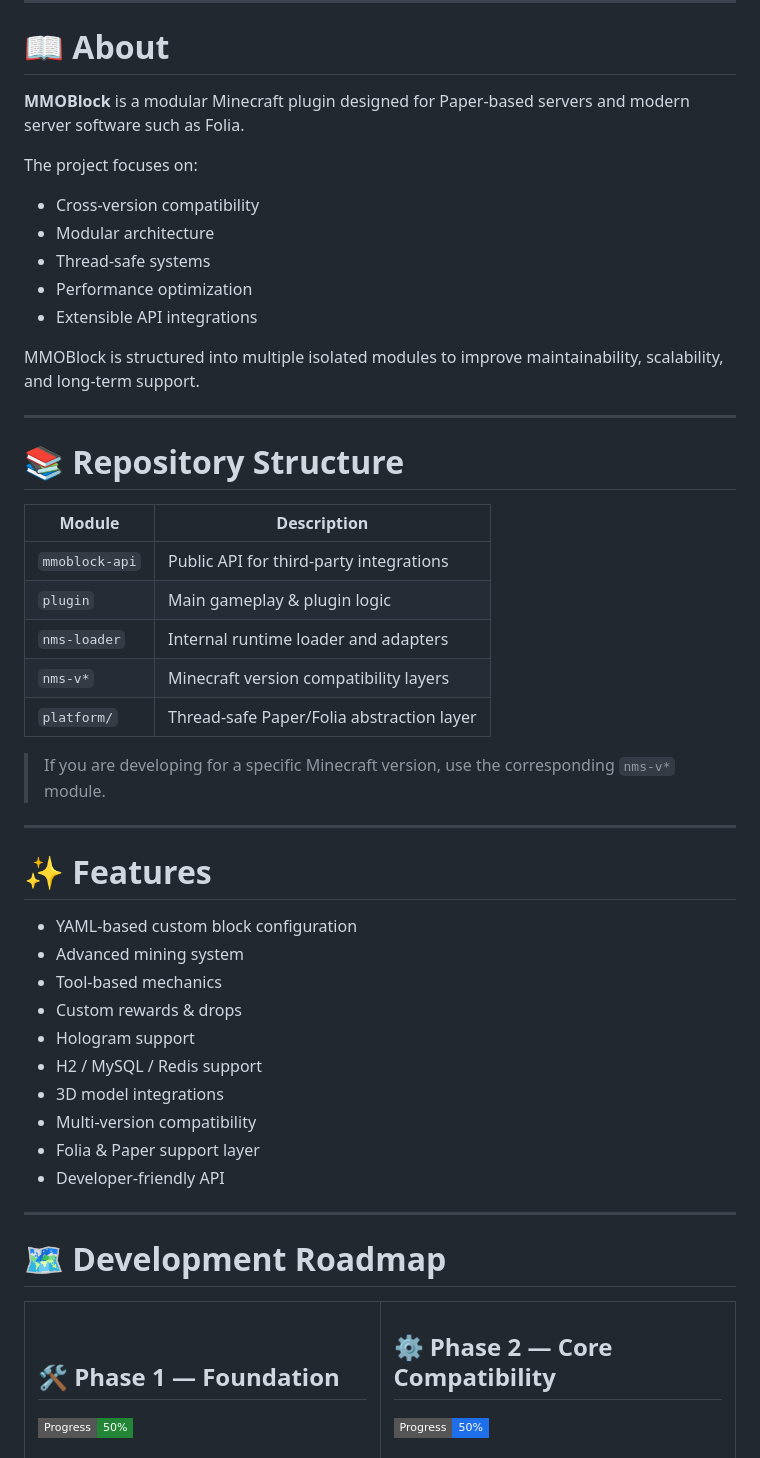
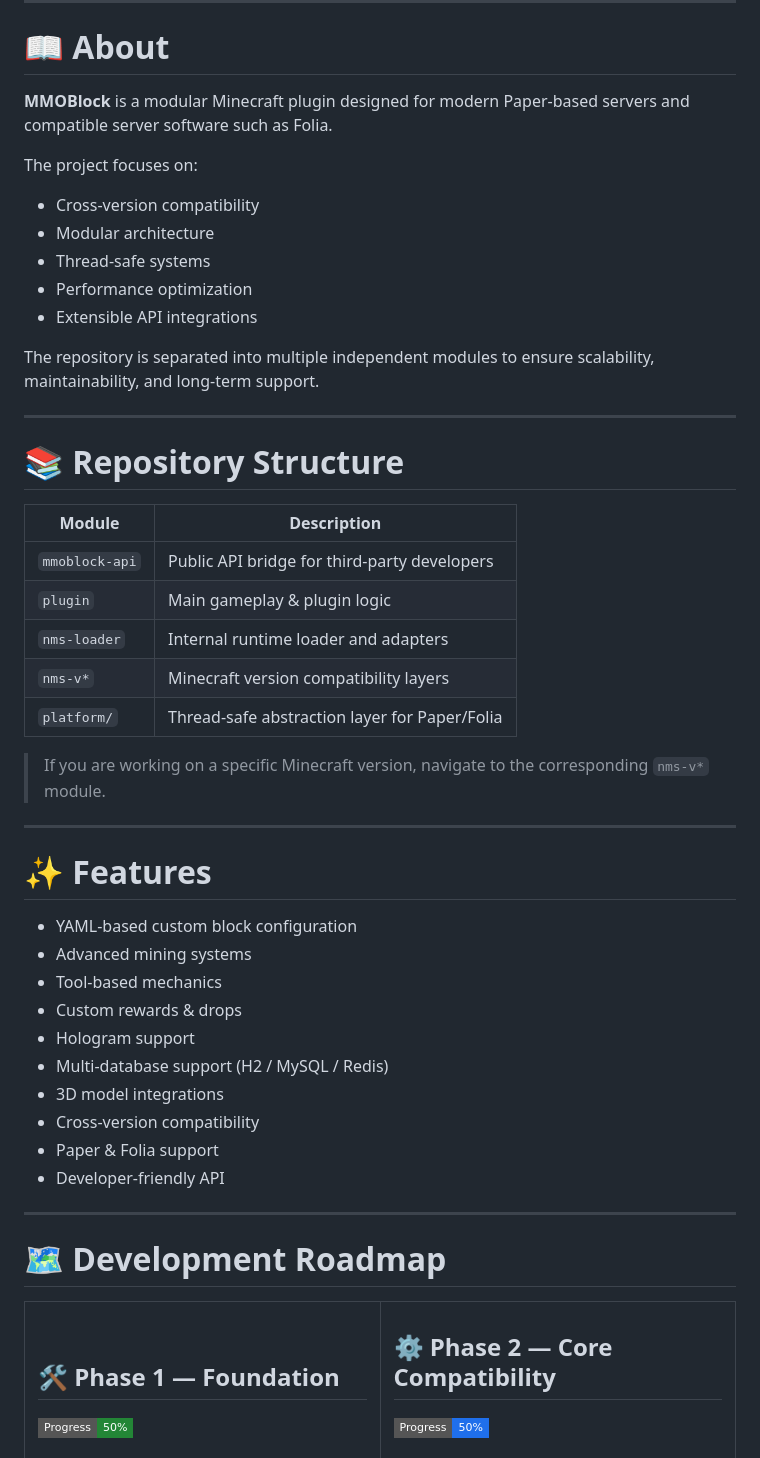
Before and after one commit to Rosaaalfi/MMOBlock-Rework, a Markdown page: README.md, the part around one of its changes. Rendered like a GitHub page; badges without logos.

```diff
--- a/README.md
+++ b/README.md
@@ -20,7 +19,7 @@
 
 # 📖 About
 
-**MMOBlock** is a modular Minecraft plugin designed for Paper-based servers and modern server software such as Folia.
+**MMOBlock** is a modular Minecraft plugin designed for modern Paper-based servers and compatible server software such as Folia.
 
 The project focuses on:
 - Cross-version compatibility
@@ -29,7 +28,7 @@ The project focuses on:
 - Performance optimization
 - Extensible API integrations
 
-MMOBlock is structured into multiple isolated modules to improve maintainability, scalability, and long-term support.
+The repository is separated into multiple independent modules to ensure scalability, maintainability, and long-term support.
 
 ---
 
@@ -37,27 +36,27 @@ MMOBlock is structured into multiple isolated modules to improve maintainability
 
 | Module | Description |
 |---|---|
-| `mmoblock-api` | Public API for third-party integrations |
+| `mmoblock-api` | Public API bridge for third-party developers |
 | `plugin` | Main gameplay & plugin logic |
 | `nms-loader` | Internal runtime loader and adapters |
 | `nms-v*` | Minecraft version compatibility layers |
-| `platform/` | Thread-safe Paper/Folia abstraction layer |
+| `platform/` | Thread-safe abstraction layer for Paper/Folia |
 
-> If you are developing for a specific Minecraft version, use the corresponding `nms-v*` module.
+> If you are working on a specific Minecraft version, navigate to the corresponding `nms-v*` module.
 
 ---
 
 # ✨ Features
 
 - YAML-based custom block configuration
-- Advanced mining system
+- Advanced mining systems
 - Tool-based mechanics
 - Custom rewards & drops
 - Hologram support
-- H2 / MySQL / Redis support
+- Multi-database support (H2 / MySQL / Redis)
 - 3D model integrations
-- Multi-version compatibility
-- Folia & Paper support layer
+- Cross-version compatibility
+- Paper & Folia support
 - Developer-friendly API
 
 ---
@@ -69,6 +68,8 @@ MMOBlock is structured into multiple isolated modules to improve maintainability
 <td width="50%" valign="top">
 
 ## 🛠️ Phase 1 — Foundation
+
 <img src="https://img.shields.io/badge/Progress-50%25-238636?style=flat-square">
+
 <br><br>
 
```
Also changed, not shown: other parts of README.md (+34 -30 lines).
